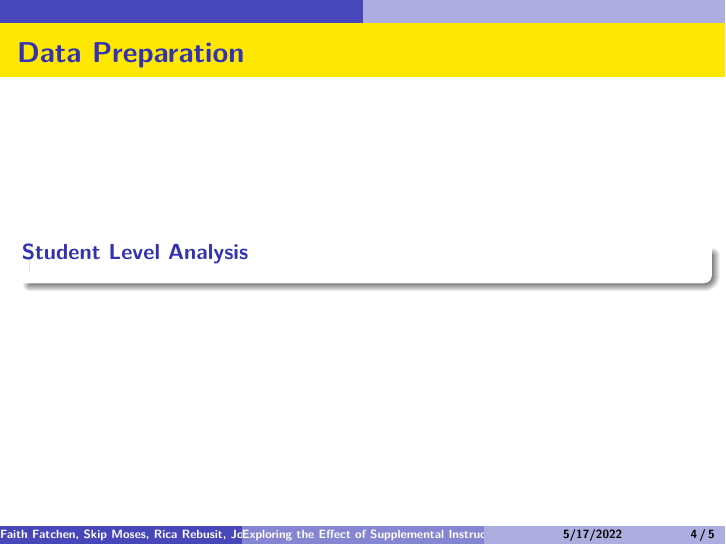
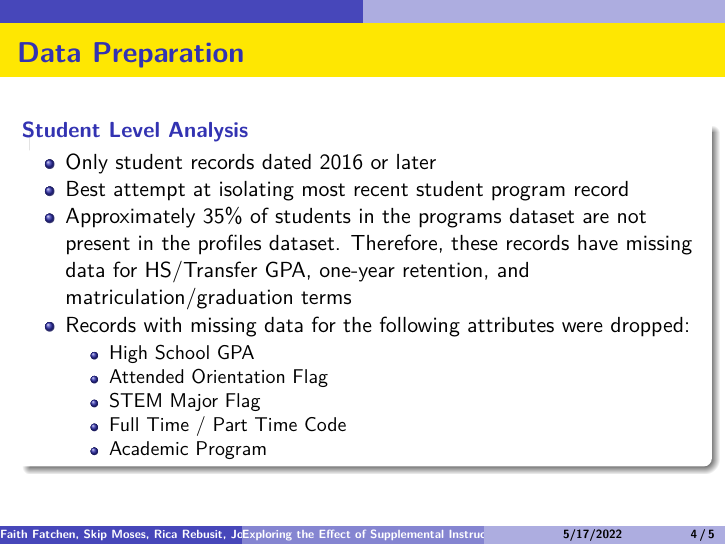
Before and after one commit to DATA485-S22/consulting-project-SI, an R Markdown document (poster/presentation-joseph.Rmd): page 4 of 5. The pictures show the output file poster/presentation-joseph.pdf that the author committed with the source.

Commit message:
almost done with pres

```diff
--- a/poster/presentation-joseph.Rmd
+++ b/poster/presentation-joseph.Rmd
@@ -33,4 +33,3 @@ knitr::opts_chunk$set(echo = FALSE)
   - Row contains final grade data earned for each course for each student from Fall 2016 to Winter 2022
 
 ## Data Preparation
-### Student Level Analysis
@@ -43,0 +37,9 @@ knitr::opts_chunk$set(echo = FALSE)
+* Only student records dated 2016 or later
+* Best attempt at isolating most recent student program record
+* Approximately 35% of students in the programs dataset are not present in the profiles dataset. Therefore, these records have missing data for HS/Transfer GPA, one-year retention, and matriculation/graduation terms
+* Records with missing data for the following attributes were dropped:
+  - High School GPA
+  - Attended Orientation Flag
+  - STEM Major Flag
+  - Full Time / Part Time Code
+  - Academic Program
```
Also changed, not shown: data_management.R (+2 -2 lines), README.html, README.md, poster/presentation-joseph.pdf, poster/presentation-joseph.Rmd (8 more changed lines), 1 other file.
